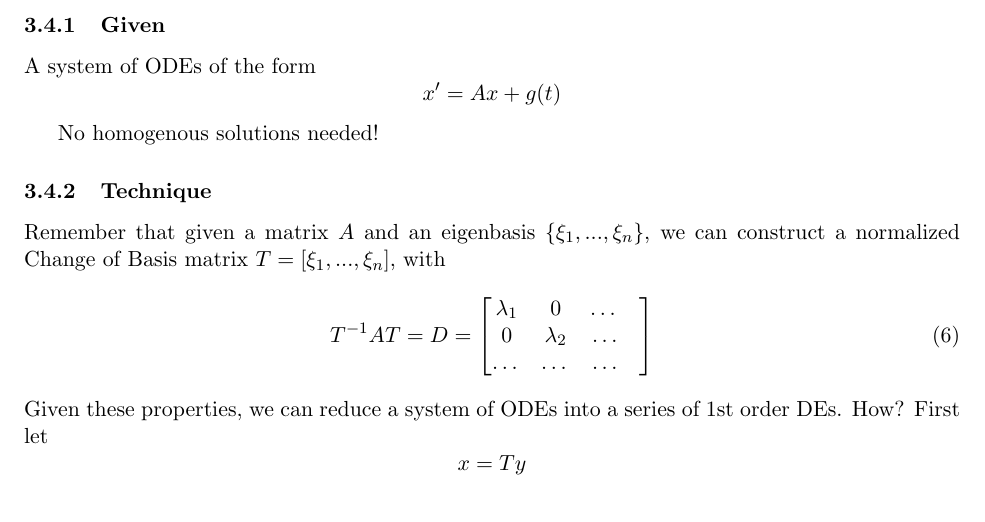
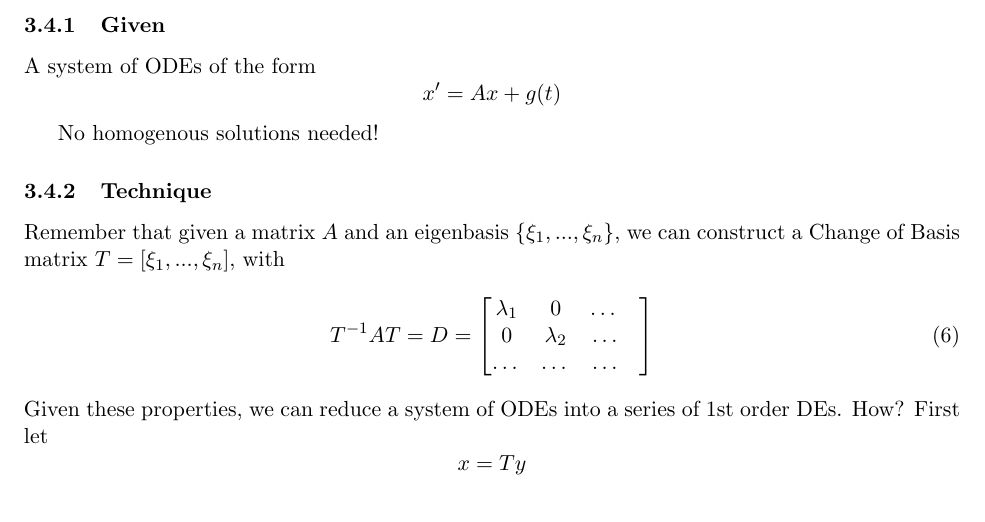
Before and after one commit to SArehalli/ReviewSheet, a LaTeX document (Math20D/Math20D.tex): part of page 9 of 12, cut so that both start at the same text. Compiled offline with pdfLaTeX.

Commit message:
Missed a Falsehood

```diff
--- a/Math20D/Math20D.tex
+++ b/Math20D/Math20D.tex
@@ -371,7 +371,7 @@ No homogenous solutions needed!
 
 \subsubsection{Technique}
 Remember that given a matrix $A$ and an eigenbasis $\{\xi_1, ..., \xi_n\}$, we can construct a
-normalized Change of Basis matrix $T = \left[ \xi_1, ..., \xi_n \right]$, with
+Change of Basis matrix $T = \left[ \xi_1, ..., \xi_n \right]$, with
 \begin{align}
     T^{-1}AT &= D = \begin{bmatrix}
                         \lambda_1 & 0 & \dots & \\
```
Also changed, not shown: Math20D/Math20D.pdf, 1 other file.
